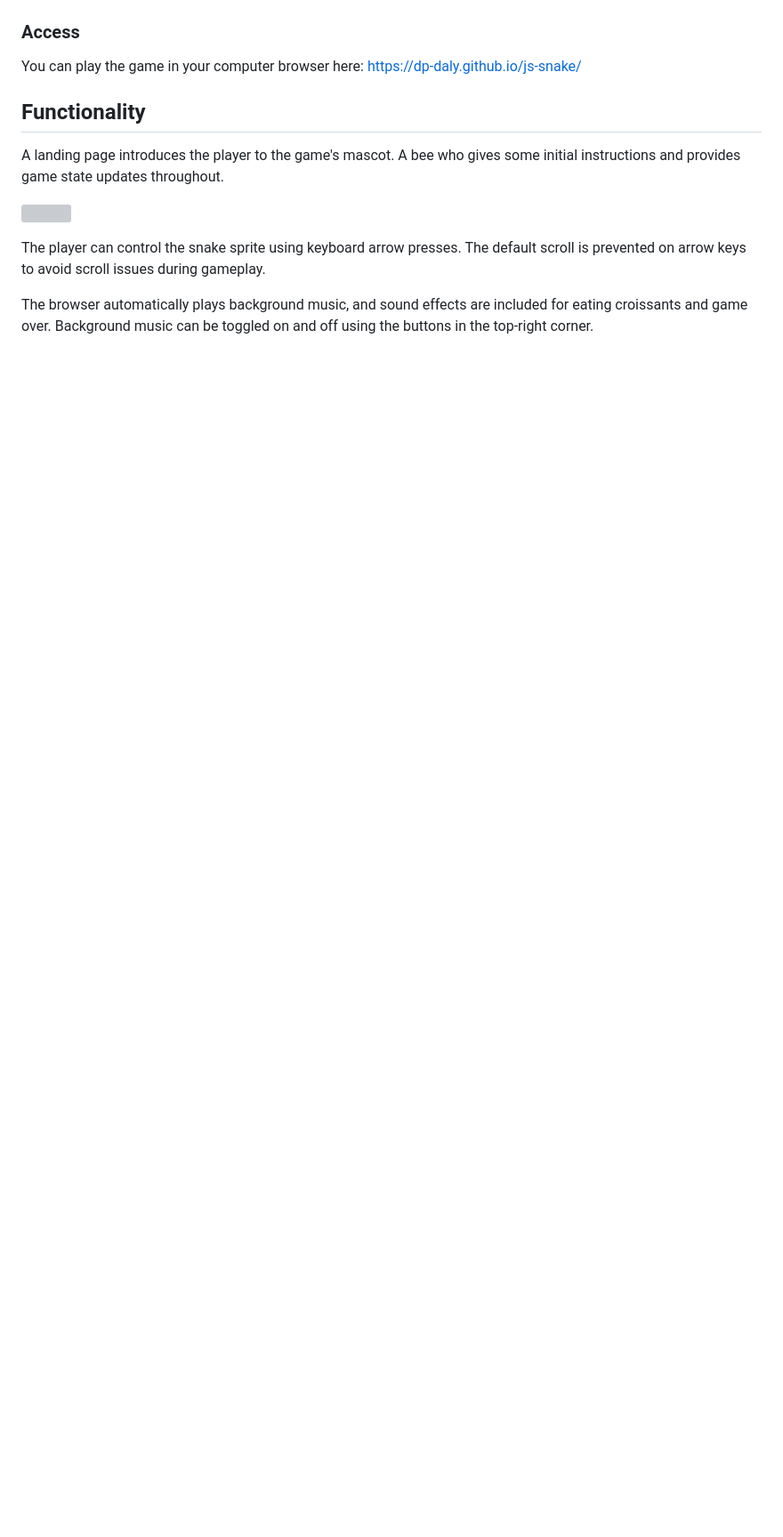
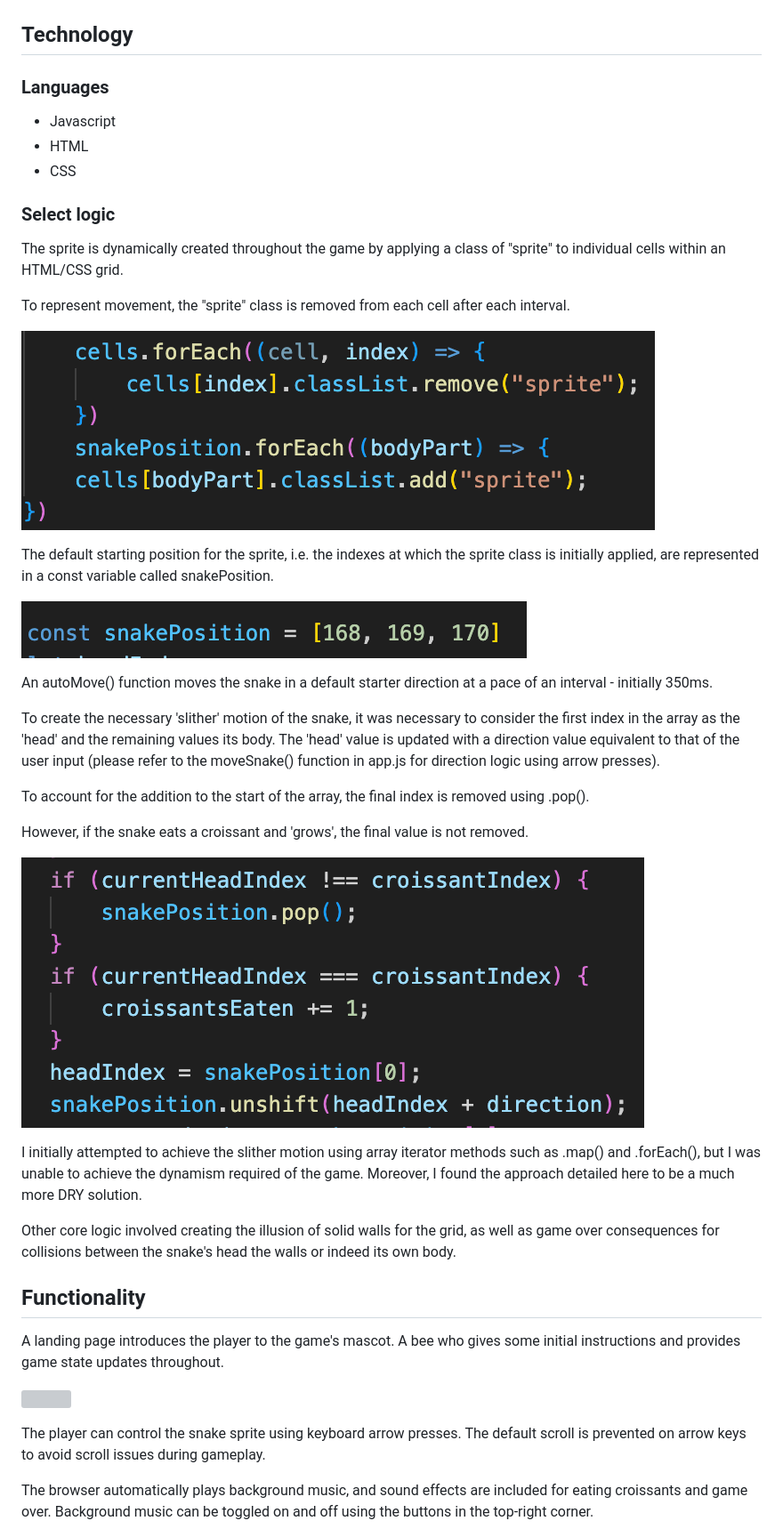
Before and after one commit to dp-daly/js-snake, a Markdown page: README.md, the part around the change printed below. Shown: that part at 89% size. GitHub-like rendering; pictures changed too: README images/slither logic.png (added), README images/snakePosition const.png (added), README images/sprite-class-add-remove.png (added); blank space fills up the shorter version; grey boxes are pictures that could not be loaded.

Commit message:
Select logic added to README

```diff
--- a/README.md
+++ b/README.md
@@ -16,9 +20,38 @@ The number of croissants eaten can be tracked in the console column on the left-
 
 ![](./README%20images/score.png)
 
-### Access
+## Technology
 
-You can play the game in your computer browser here: https://dp-daly.github.io/js-snake/
+### Languages
+- Javascript
+- HTML
+- CSS
+
+### Select logic
+
+The sprite is dynamically created throughout the game by applying a class of "sprite" to individual cells within an HTML/CSS grid.
+
+To represent movement, the "sprite" class is removed from each cell after each interval.
+
+![](./README%20images/sprite-class-add-remove.png)
+
+The default starting position for the sprite, i.e. the indexes at which the sprite class is initially applied, are represented in a const variable called snakePosition.
+
+![](./README%20images/snakePosition%20const.png)
+
+An autoMove() function moves the snake in a default starter direction at a pace of an interval - initially 350ms.
+
+To create the necessary 'slither' motion of the snake, it was necessary to consider the first index in the array as the 'head' and the remaining values its body. The 'head' value is updated with a direction value equivalent to that of the user input (please refer to the moveSnake() function in app.js for direction logic using arrow presses).
+
+To account for the addition to the start of the array, the final index is removed using .pop().
+
+However, if the snake eats a croissant and 'grows', the final value is not removed.
+
+![](./README%20images/slither%20logic.png)
+
+I initially attempted to achieve the slither motion using array iterator methods such as .map() and .forEach(), but I was unable to achieve the dynamism required of the game. Moreover, I found the approach detailed here to be a much more DRY solution.
+
+Other core logic involved creating the illusion of solid walls for the grid, as well as game over consequences for collisions between the snake's head the walls or indeed its own body.
 
 ## Functionality
 
```
Also changed, not shown: other parts of README.md (+4 -0 lines).
